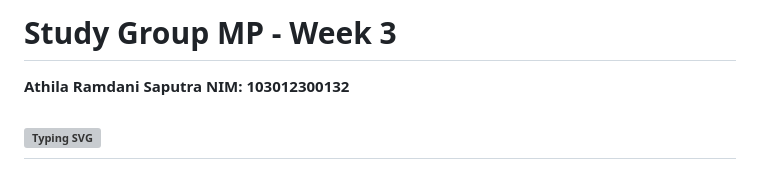
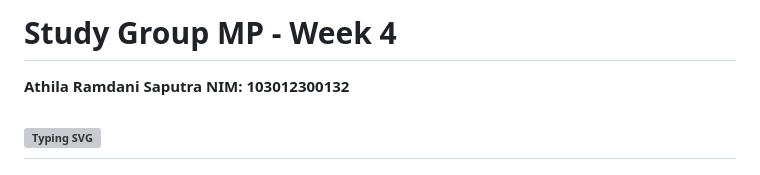
Before and after one commit to athilaramdani/StudyGroup-MP-Motionlab, a Markdown page: readme.md, the part around the change. Drawn GitHub-style; grey boxes are pictures that could not be loaded.

```diff
--- a/readme.md
+++ b/readme.md
@@ -1,4 +1,4 @@
-# **Study Group MP - Week 3**
+# **Study Group MP - Week 4**
 
 **Athila Ramdani Saputra**
 **NIM: 103012300132**
```
